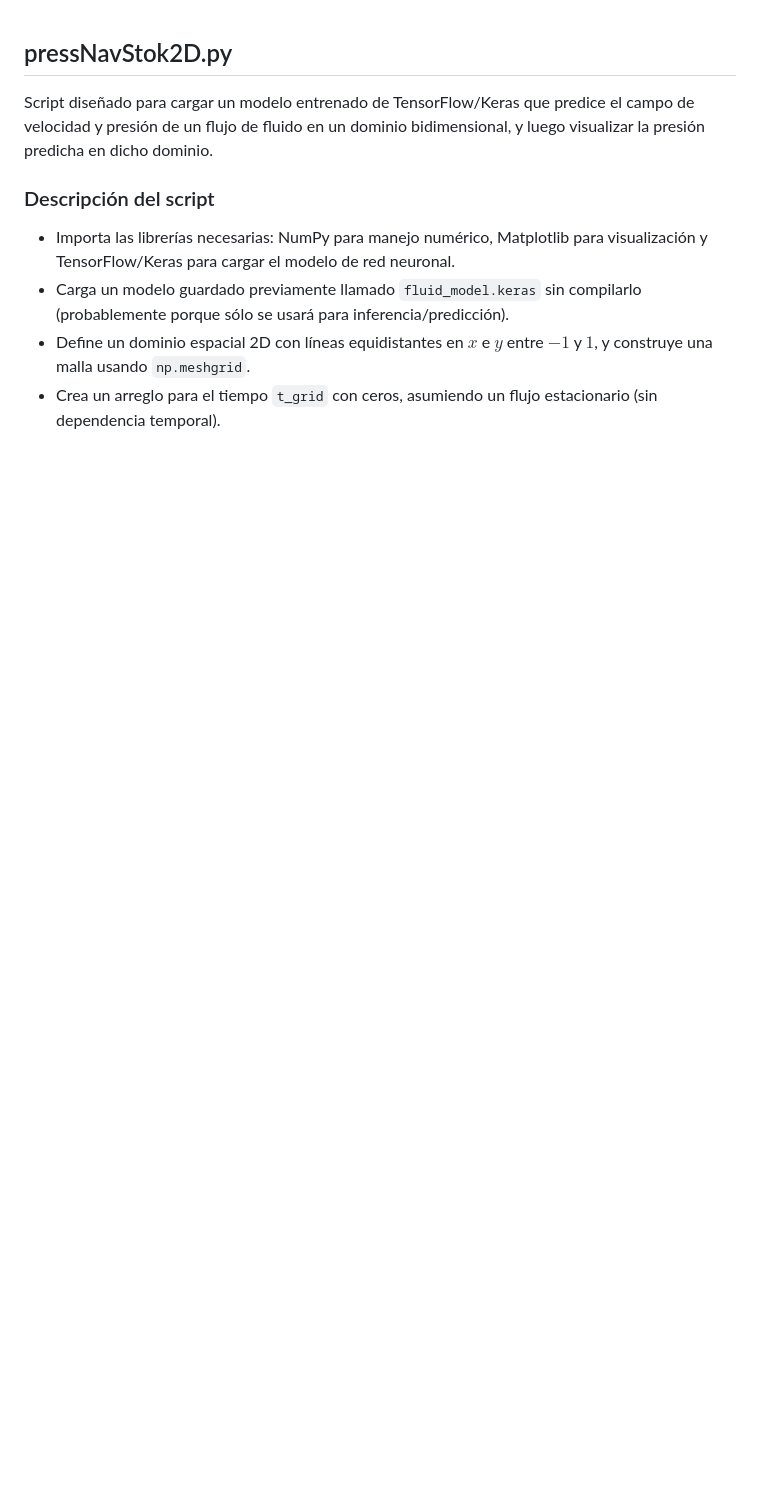
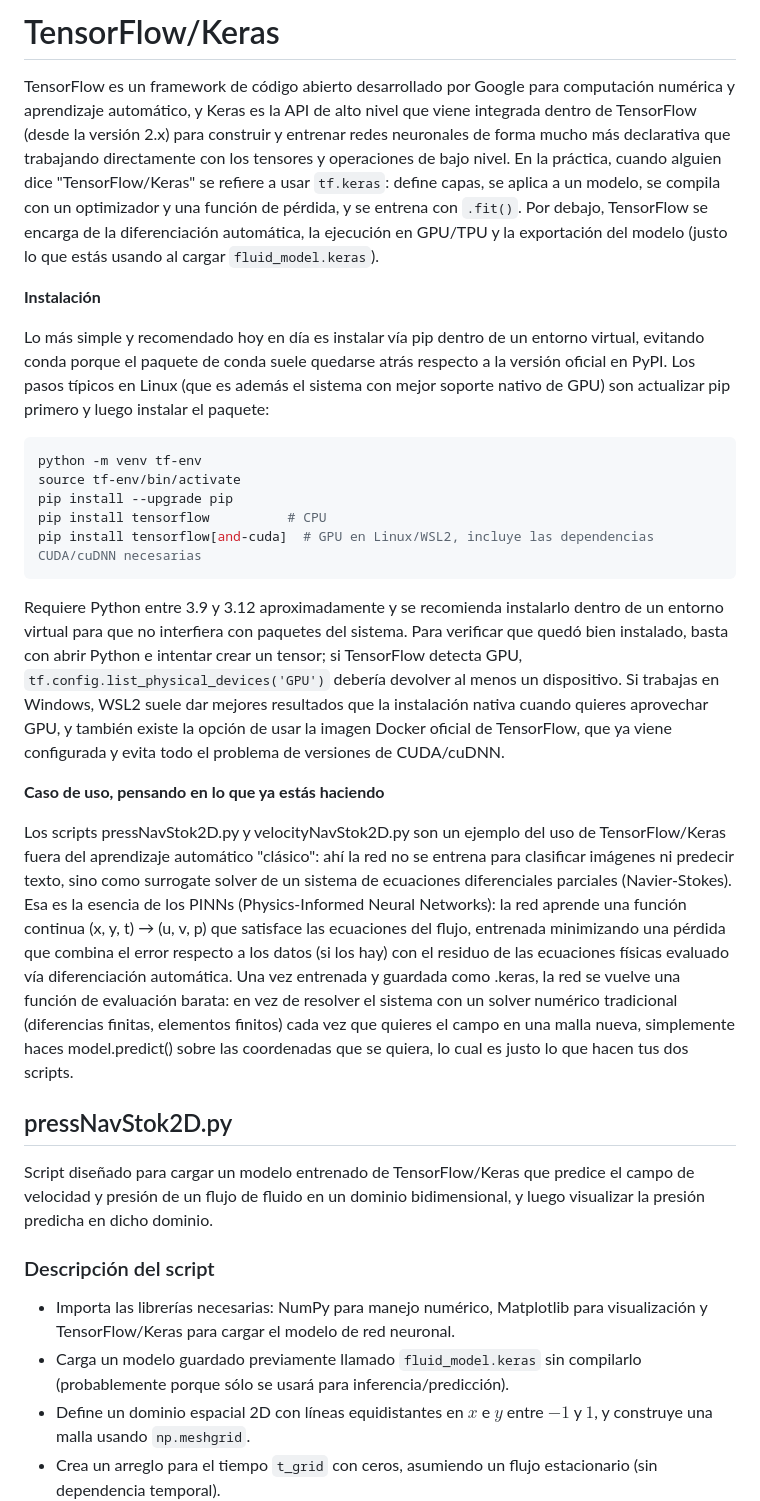
Before and after one commit to Nickware/Computational-Fluid-Dynamics, a Markdown page: Keras/Readme.md, the part around the change. Drawn GitHub-style; blank space fills up the shorter version.

Commit message:
Enhance Readme with installation and usage details
Added detailed installation instructions and use cases for TensorFlow/Keras, including environment setup and examples of scripts utilizing the framework.

````diff
--- a/Keras/Readme.md
+++ b/Keras/Readme.md
@@ -1,3 +1,25 @@
+# TensorFlow/Keras
+
+TensorFlow es un framework de código abierto desarrollado por Google para computación numérica y aprendizaje automático, y Keras es la API de alto nivel que viene integrada dentro de TensorFlow (desde la versión 2.x) para construir y entrenar redes neuronales de forma mucho más declarativa que trabajando directamente con los tensores y operaciones de bajo nivel. En la práctica, cuando alguien dice "TensorFlow/Keras" se refiere a usar `tf.keras`: define capas, se aplica a un modelo, se compila con un optimizador y una función de pérdida, y se entrena con `.fit()`. Por debajo, TensorFlow se encarga de la diferenciación automática, la ejecución en GPU/TPU y la exportación del modelo (justo lo que estás usando al cargar `fluid_model.keras`).
+
+**Instalación**
+
+Lo más simple y recomendado hoy en día es instalar vía pip dentro de un entorno virtual, evitando conda porque el paquete de conda suele quedarse atrás respecto a la versión oficial en PyPI. Los pasos típicos en Linux (que es además el sistema con mejor soporte nativo de GPU) son actualizar pip primero y luego instalar el paquete:
+
+```bash
+python -m venv tf-env
+source tf-env/bin/activate
+pip install --upgrade pip
+pip install tensorflow          # CPU
+pip install tensorflow[and-cuda]  # GPU en Linux/WSL2, incluye las dependencias CUDA/cuDNN necesarias
+```
+
+Requiere Python entre 3.9 y 3.12 aproximadamente y se recomienda instalarlo dentro de un entorno virtual para que no interfiera con paquetes del sistema. Para verificar que quedó bien instalado, basta con abrir Python e intentar crear un tensor; si TensorFlow detecta GPU, `tf.config.list_physical_devices('GPU')` debería devolver al menos un dispositivo. Si trabajas en Windows, WSL2 suele dar mejores resultados que la instalación nativa cuando quieres aprovechar GPU, y también existe la opción de usar la imagen Docker oficial de TensorFlow, que ya viene configurada y evita todo el problema de versiones de CUDA/cuDNN.
+
+**Caso de uso, pensando en lo que ya estás haciendo**
+
+Los scripts pressNavStok2D.py y velocityNavStok2D.py son un ejemplo del uso de TensorFlow/Keras fuera del aprendizaje automático "clásico": ahí la red no se entrena para clasificar imágenes ni predecir texto, sino como surrogate solver de un sistema de ecuaciones diferenciales parciales (Navier-Stokes). Esa es la esencia de los PINNs (Physics-Informed Neural Networks): la red aprende una función continua (x, y, t) → (u, v, p) que satisface las ecuaciones del flujo, entrenada minimizando una pérdida que combina el error respecto a los datos (si los hay) con el residuo de las ecuaciones físicas evaluado vía diferenciación automática. Una vez entrenada y guardada como .keras, la red se vuelve una función de evaluación barata: en vez de resolver el sistema con un solver numérico tradicional (diferencias finitas, elementos finitos) cada vez que quieres el campo en una malla nueva, simplemente haces model.predict() sobre las coordenadas que se quiera, lo cual es justo lo que hacen tus dos scripts.
+
 
 ## pressNavStok2D.py
 
````
